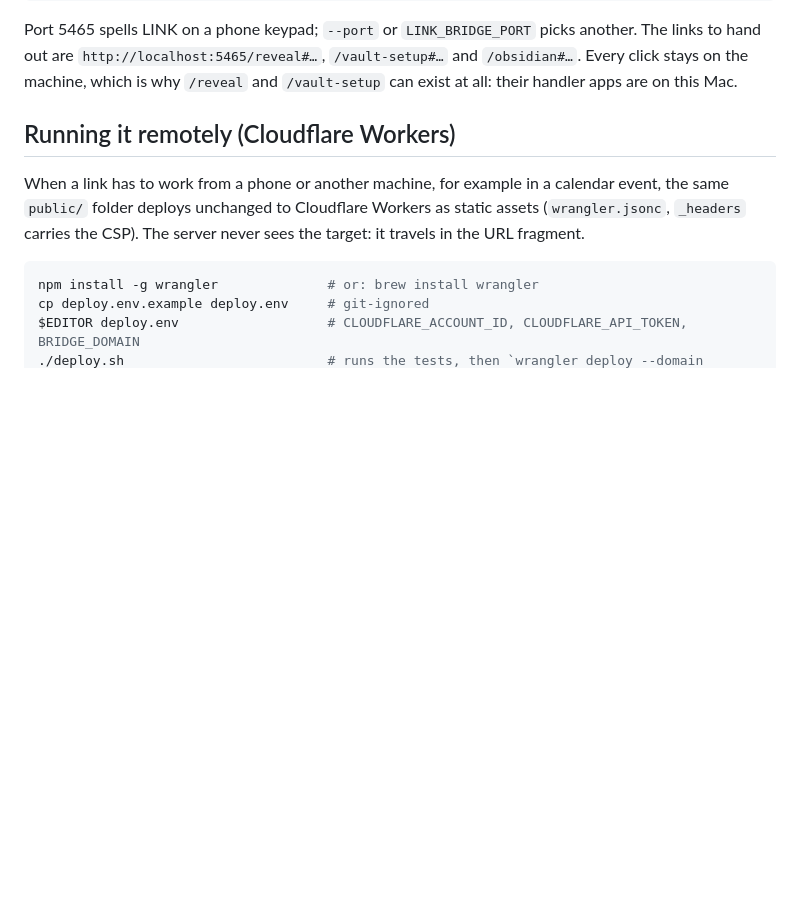
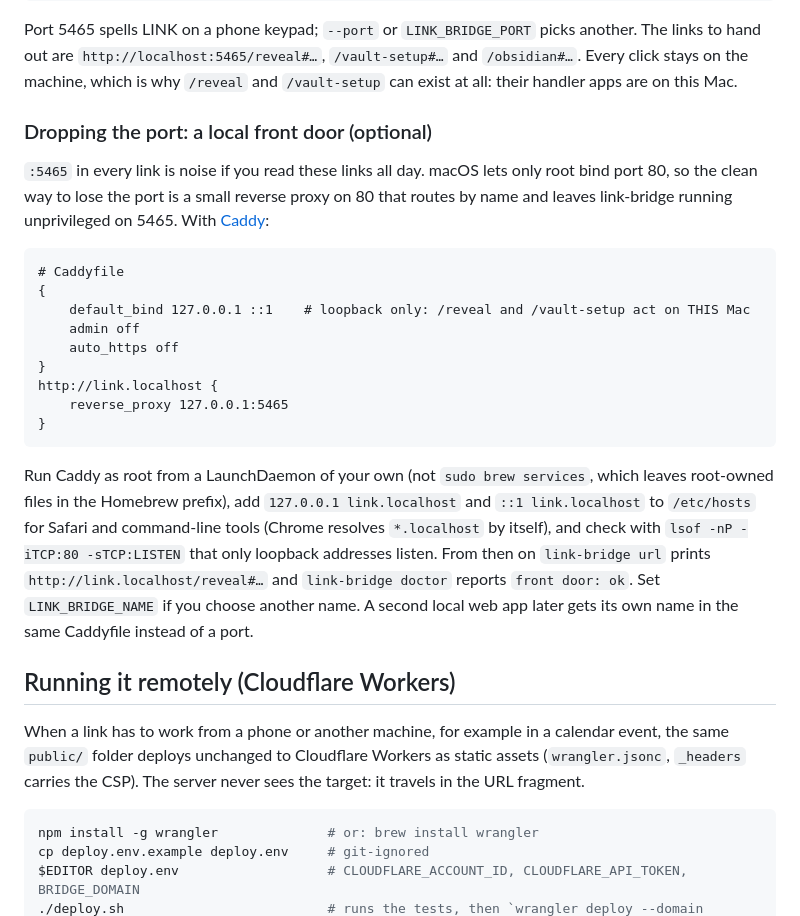
Before and after one commit to johntrandall/link-bridge, a Markdown page: README.md, the part around the change. GitHub-like rendering; blank space fills up the shorter version.

Commit message:
README: dropping the port with a local Caddy front door (optional)
Claude-Session-Id: 7d8bff0b-ffc2-4ad6-9033-53a3646c6740
Resume: claude --resume 7d8bff0b-ffc2-4ad6-9033-53a3646c6740

Co-Authored-By: Claude Fable 5.1 <noreply@anthropic.com>

````diff
--- a/README.md
+++ b/README.md
@@ -76,6 +76,32 @@ Port 5465 spells LINK on a phone keypad; `--port` or `LINK_BRIDGE_PORT` picks an
 to hand out are `http://localhost:5465/reveal#…`, `/vault-setup#…` and `/obsidian#…`. Every
 click stays on the machine, which is why `/reveal` and `/vault-setup` can exist at all: their
 handler apps are on this Mac.
+
+### Dropping the port: a local front door (optional)
+
+`:5465` in every link is noise if you read these links all day. macOS lets only root bind port
+80, so the clean way to lose the port is a small reverse proxy on 80 that routes by name and
+leaves link-bridge running unprivileged on 5465. With [Caddy](https://caddyserver.com):
+
+```
+# Caddyfile
+{
+	default_bind 127.0.0.1 ::1    # loopback only: /reveal and /vault-setup act on THIS Mac
+	admin off
+	auto_https off
+}
+http://link.localhost {
+	reverse_proxy 127.0.0.1:5465
+}
+```
+
+Run Caddy as root from a LaunchDaemon of your own (not `sudo brew services`, which leaves
+root-owned files in the Homebrew prefix), add `127.0.0.1 link.localhost` and `::1 link.localhost`
+to `/etc/hosts` for Safari and command-line tools (Chrome resolves `*.localhost` by itself), and
+check with `lsof -nP -iTCP:80 -sTCP:LISTEN` that only loopback addresses listen. From then on
+`link-bridge url` prints `http://link.localhost/reveal#…` and `link-bridge doctor` reports
+`front door: ok`. Set `LINK_BRIDGE_NAME` if you choose another name. A second local web app later
+gets its own name in the same Caddyfile instead of a port.
 
 ## Running it remotely (Cloudflare Workers)
 
````
